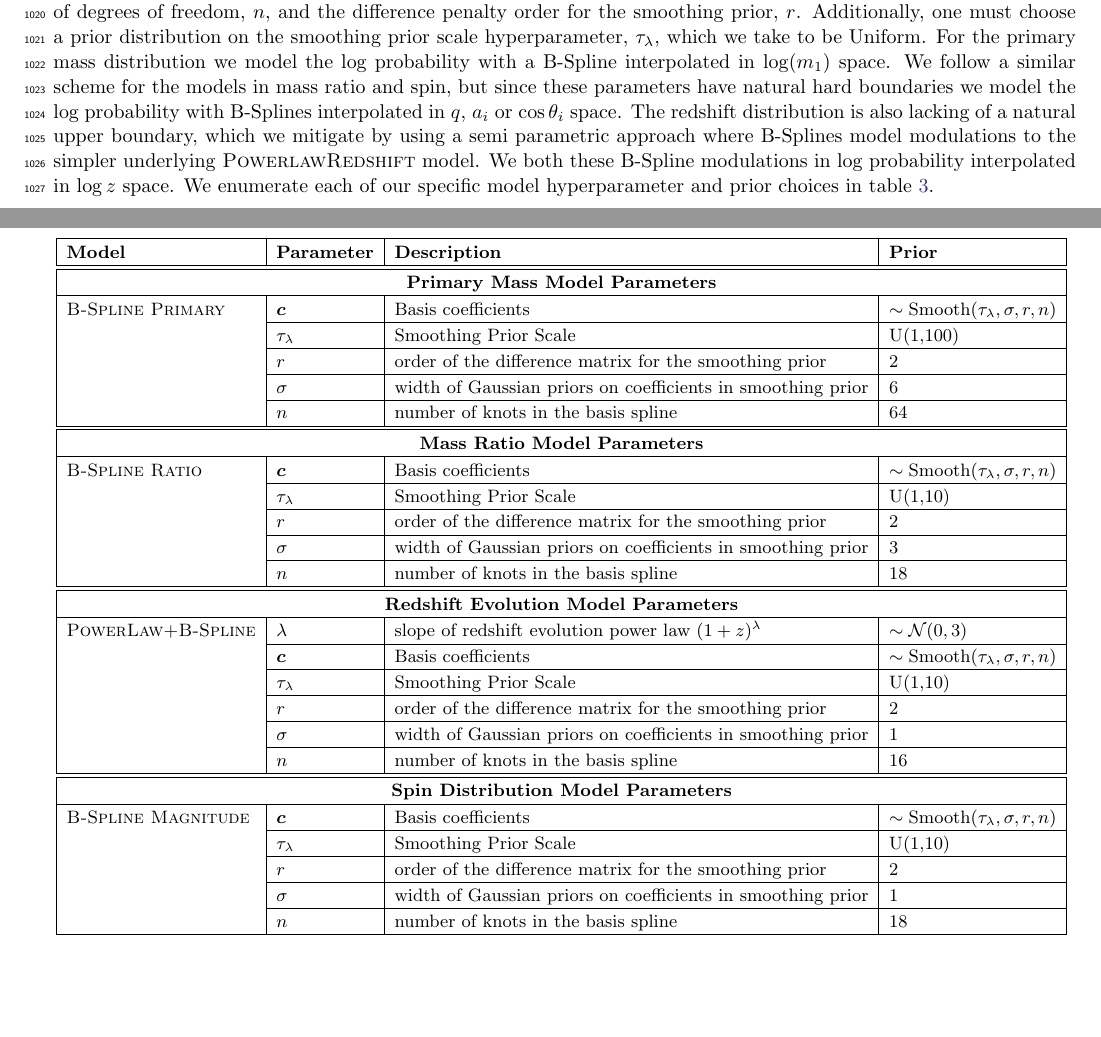
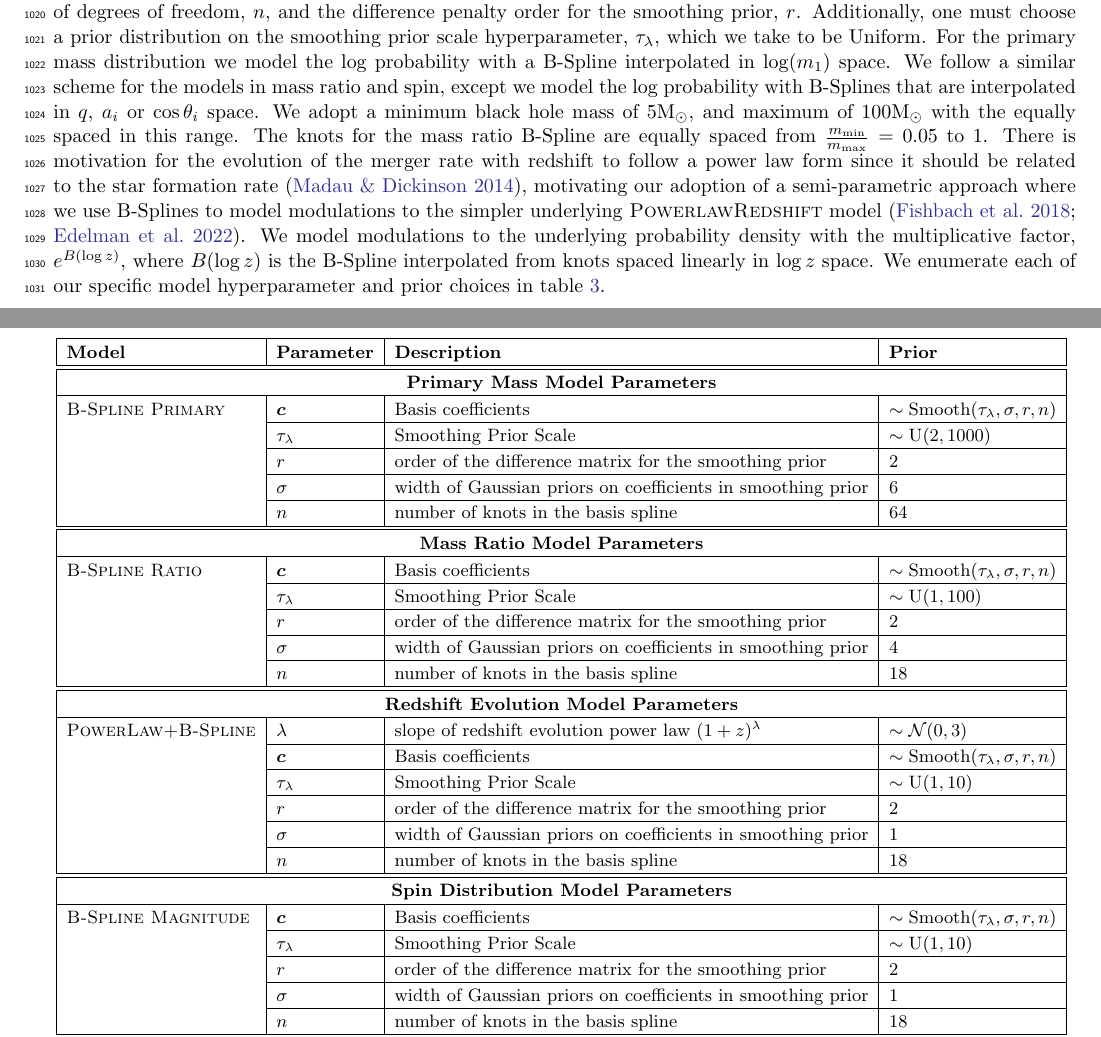
Before and after one commit to bruce-edelman/CoveringYourBasis, a LaTeX paper (src/tex/ms.tex, which reads src/tex/appendicies.tex): two parts of pages 18 and 19 of 19, joined at a grey line, cut so that both start at the same text, the shorter picture padded with empty space. Compiled offline with pdfLaTeX; a LaTeX package or settings file that is missing is left out.

Commit message:
fix model appendix

```diff
--- a/src/tex/appendicies.tex
+++ b/src/tex/appendicies.tex
@@ -196,31 +200,31 @@ The total hyper-posterior marginalized over the merger rate and the uncertainty
 
-\begin{table*}[hb!]
+\begin{table*}[b!]
     \centering
     \begin{tabular}{|l|l|l|l|}
     \hline
     \textbf{Model} & \textbf{Parameter} & \textbf{Description} & \textbf{Prior} \\ \hline \hline
     \multicolumn{4}{|c|}{\textbf{Primary Mass Model Parameters}} \\ \hline
     \textsc{B-Spline Primary} & $\bm{c}$ & Basis coefficients & $\sim \mathrm{Smooth}(\tau_\lambda, \sigma, r, n)$ \\ \cline{2-4}
-     & $\tau_\lambda$ & Smoothing Prior Scale & U(1,100) \\ \cline{2-4}
+     & $\tau_\lambda$ & Smoothing Prior Scale & $\sim \mathrm{U}(2,1000)$ \\ \cline{2-4}
      & $r$ & order of the difference matrix for the smoothing prior & 2 \\ \cline{2-4}
      & $\sigma$ & width of Gaussian priors on coefficients in smoothing prior & 6 \\ \cline{2-4}
      & $n$ & number of knots in the basis spline & 64 \\ \hline \hline
     \multicolumn{4}{|c|}{\textbf{Mass Ratio Model Parameters}} \\ \hline
     \textsc{B-Spline Ratio} & $\bm{c}$ & Basis coefficients & $\sim \mathrm{Smooth}(\tau_\lambda, \sigma, r, n)$ \\ \cline{2-4}
-     & $\tau_\lambda$ & Smoothing Prior Scale & U(1,10) \\ \cline{2-4}
+     & $\tau_\lambda$ & Smoothing Prior Scale & $\sim \mathrm{U}(1,100)$ \\ \cline{2-4}
      & $r$ & order of the difference matrix for the smoothing prior & 2 \\ \cline{2-4}
-     & $\sigma$ & width of Gaussian priors on coefficients in smoothing prior & 3 \\ \cline{2-4}
+     & $\sigma$ & width of Gaussian priors on coefficients in smoothing prior & 4 \\ \cline{2-4}
      & $n$ & number of knots in the basis spline & 18 \\ \hline \hline
     \multicolumn{4}{|c|}{\textbf{Redshift Evolution Model Parameters}} \\ \hline
     \textsc{PowerLaw+B-Spline} & $\lambda$ & slope of redshift evolution power law $(1+z)^\lambda$ &  $\sim \mathcal{N}(0,3)$ \\ \cline{2-4}
     & $\bm{c}$ & Basis coefficients & $\sim \mathrm{Smooth}(\tau_\lambda, \sigma, r, n)$ \\ \cline{2-4}
-     & $\tau_\lambda$ & Smoothing Prior Scale & U(1,10) \\ \cline{2-4}
+     & $\tau_\lambda$ & Smoothing Prior Scale & $\sim \mathrm{U}(1,10)$ \\ \cline{2-4}
      & $r$ & order of the difference matrix for the smoothing prior & 2 \\ \cline{2-4}
      & $\sigma$ & width of Gaussian priors on coefficients in smoothing prior & 1 \\ \cline{2-4}
-     & $n$ & number of knots in the basis spline & 16 \\ \hline \hline
+     & $n$ & number of knots in the basis spline & 18 \\ \hline \hline
     \multicolumn{4}{|c|}{\textbf{Spin Distribution Model Parameters}} \\ \hline
     \textsc{B-Spline Magnitude} & $\bm{c}$ &  Basis coefficients & $\sim \mathrm{Smooth}(\tau_\lambda, \sigma, r, n)$  \\ \cline{2-4}
-    & $\tau_\lambda$ & Smoothing Prior Scale & U(1,10) \\ \cline{2-4}
+    & $\tau_\lambda$ & Smoothing Prior Scale & $\sim \mathrm{U}(1,10)$ \\ \cline{2-4}
     & $r$ & order of the difference matrix for the smoothing prior & 2 \\ \cline{2-4}
     & $\sigma$ & width of Gaussian priors on coefficients in smoothing prior & 1 \\ \cline{2-4}
     & $n$ & number of knots in the basis spline & 18 \\ \hline \hline
@@ -244,9 +242,17 @@ NUTS Hamiltonian Monte Carlo sampler in \textsc{NumPyro} and \textsc{Jax} to cal
 \section{Model specification} \label{sec:modelpriors}
 
-For each of the distributions with basis spline distributions, we have 2 fixed hyperparameters to specify. The number of degrees of freedom, $n$, and the difference
-penalty order for the smoothing prior, $r$. Additionally, one must choose a prior distribution on the smoothing prior scale hyperparameter, $\tau_\lambda$, which we take to be Uniform.
-For the primary mass distribution we model the log probability with a B-Spline interpolated in $\log(m_1)$ space. We follow a similar scheme for the models in mass ratio and spin, but since
-these parameters have natural hard boundaries we model the log probability with B-Splines interpolated in $q$, $a_i$ or $\cos{\theta_i}$ space. The
-redshift distribution is also lacking of a natural upper boundary, which we mitigate by using a semi parametric approach where B-Splines model modulations to the
-simpler underlying \textsc{PowerlawRedshift} model. We both these B-Spline modulations in log probability interpolated in $\log z$ space. We enumerate each of our specific model hyperparameter
+For each of the distributions with basis spline distributions, we have 2 fixed hyperparameters to specify.
+The number of degrees of freedom, $n$, and the difference
+penalty order for the smoothing prior, $r$. Additionally, one must choose a prior distribution on the smoothing prior scale hyperparameter,
+$\tau_\lambda$, which we take to be Uniform. For the primary mass distribution we model the log probability with a B-Spline interpolated
+in $\log(m_1)$ space. We follow a similar scheme for the models in mass ratio and spin, except we model the log probability with
+B-Splines that are interpolated in $q$, $a_i$ or $\cos{\theta_i}$ space. We adopt a minimum black hole mass of $5\msun$,
+and maximum of $100\msun$ with the equally spaced in this range. The knots for the mass ratio B-Spline are equally spaced
+from $\frac{m_\mathrm{min}}{m_\mathrm{max}}=0.05$ to $1$. There is motivation for the evolution of the merger rate with redshift
+to follow a power law form since it should be related to the star formation rate \citep{Madau_2014},
+motivating our adoption of a semi-parametric approach where we use B-Splines to model modulations to the
+simpler underlying \textsc{PowerlawRedshift} model \citep{Fishbach_2018redshift,Edelman_2022ApJ}.
+We model modulations to the underlying probability density with the multiplicative factor, $e^{B(\log z)}$,
+where $B(\log z)$ is the B-Spline interpolated from knots spaced linearly in $\log z$ space.
+We enumerate each of our specific model hyperparameter
 and prior choices in table \ref{tab:model_priors}.
```
Also changed, not shown: src/tex/appendicies.tex (14 more changed lines).
